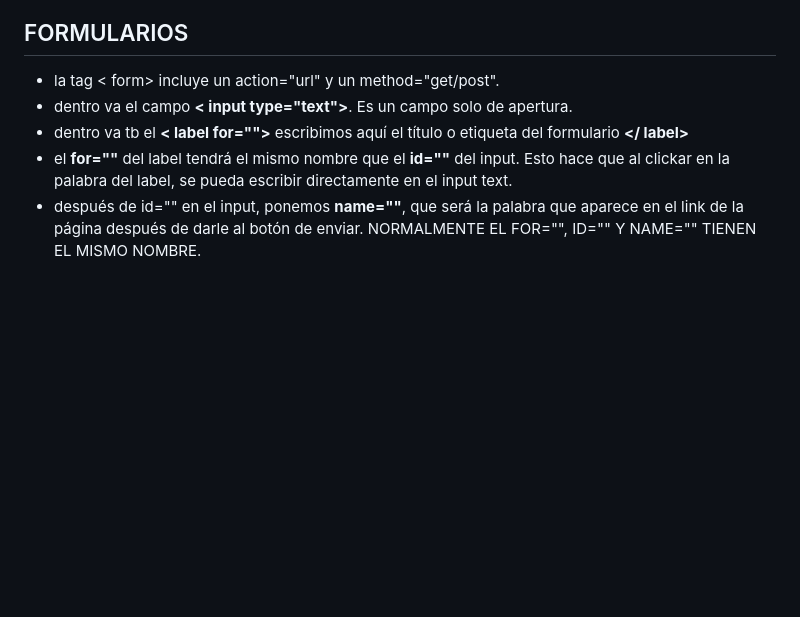
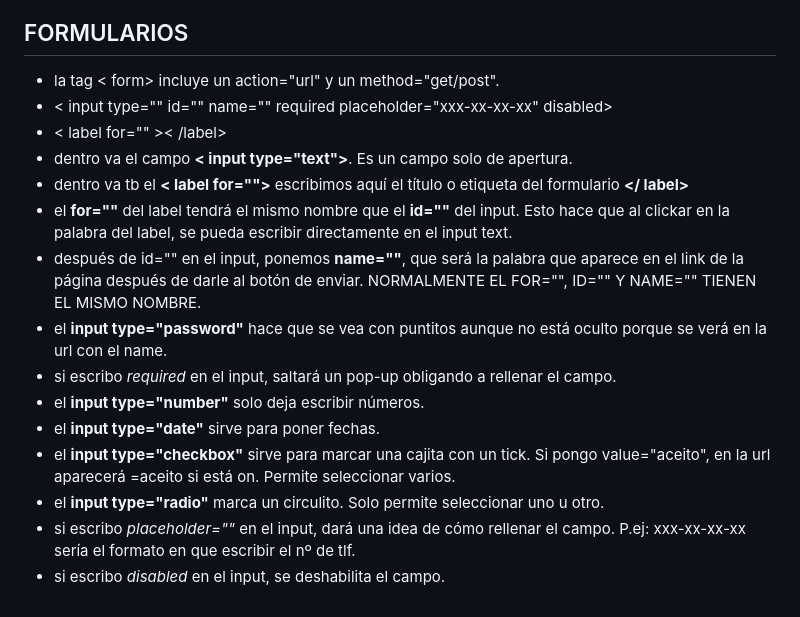
Before and after one commit to mxrinaesp/origamid-html-css, a Markdown page: README.md, the part around the change. Drawn GitHub-style; blank space fills up the shorter version.

Commit message:
Notes #16

```diff
--- a/README.md
+++ b/README.md
@@ -116,7 +116,18 @@ First contact with html and css
 
 ## FORMULARIOS
   - la tag < form> incluye un action="url" y un method="get/post".
+  - < input type="" id="" name="" required placeholder="xxx-xx-xx-xx" disabled>
+  - < label for="" >< /label>
   - dentro va el campo <strong>< input type="text"></strong>. Es un campo solo de apertura.
   - dentro va tb el <strong>< label for=""></strong> escribimos aquí el título o etiqueta del formulario <strong></ label>
   - el <strong>for=""</strong> del label tendrá el mismo nombre que el <strong>id=""</strong> del input. Esto hace que al clickar en la palabra del label, se pueda escribir directamente en el input text.
   - después de id="" en el input, ponemos <strong>name=""</strong>, que será la palabra que aparece en el link de la página después de darle al botón de enviar. NORMALMENTE EL FOR="", ID="" Y NAME="" TIENEN EL MISMO NOMBRE.
+  - el <strong>input type="password"</strong> hace que se vea con puntitos aunque no está oculto porque se verá en la url con el name.
+  - si escribo <em>required</em> en el input, saltará un pop-up obligando a rellenar el campo.
+  - el <strong>input type="number"</strong> solo deja escribir números.
+  - el <strong>input type="date"</strong> sirve para poner fechas.
+  - el <strong>input type="checkbox"</strong> sirve para marcar una cajita con un tick. Si pongo value="aceito",
+  en la url aparecerá =aceito si está on. Permite seleccionar varios.
+  - el <strong>input type="radio"</strong> marca un circulito. Solo permite seleccionar uno u otro.
+  - si escribo <em>placeholder=""</em> en el input, dará una idea de cómo rellenar el campo. P.ej: xxx-xx-xx-xx sería el formato en que escribir el nº de tlf.
+  - si escribo <em>disabled</em> en el input, se deshabilita el campo.
```
